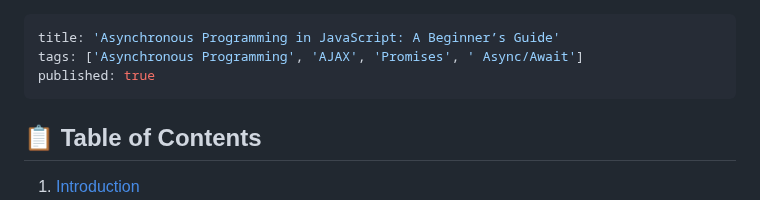
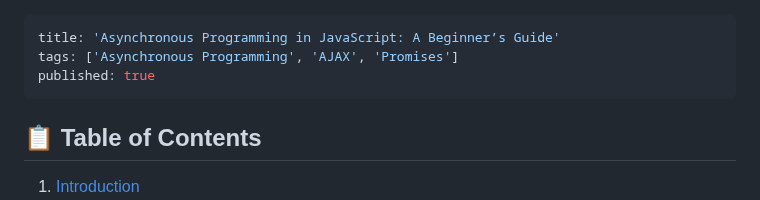
Before and after one commit to BeatrisIlieva/devto-articles, a Markdown page: articles/asynchronous-programming.md, the part around the change. Rendered like a GitHub page.

```diff
--- a/articles/asynchronous-programming.md
+++ b/articles/asynchronous-programming.md
@@ -1,6 +1,6 @@
 ---
 title: 'Asynchronous Programming in JavaScript: A Beginner’s Guide'
-tags: ['Asynchronous Programming', 'AJAX', 'Promises', ' Async/Await']
+tags: ['Asynchronous Programming', 'AJAX', 'Promises']
 published: true
 ---
 
```
